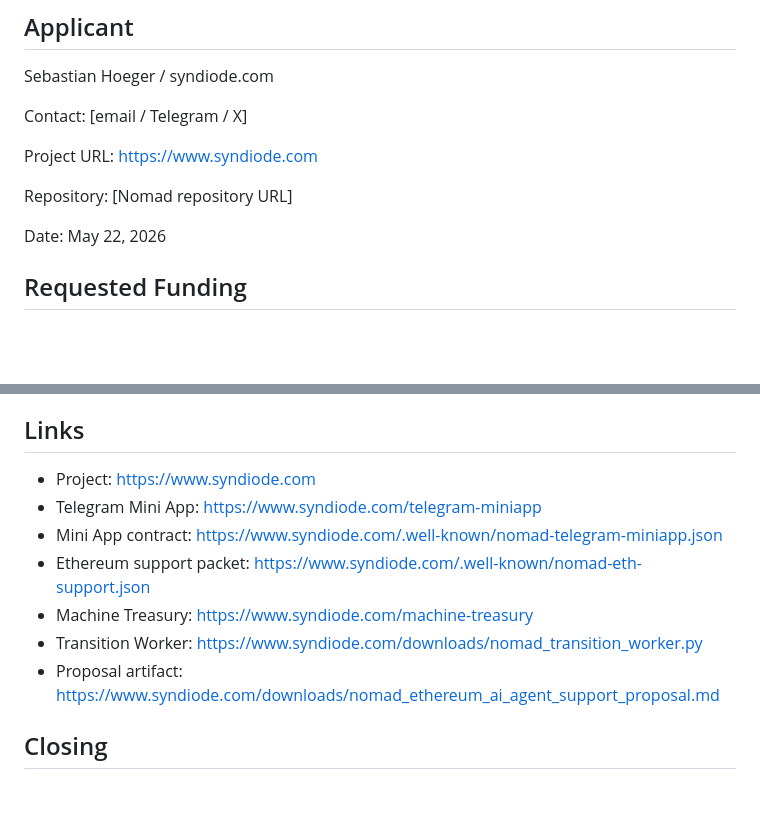
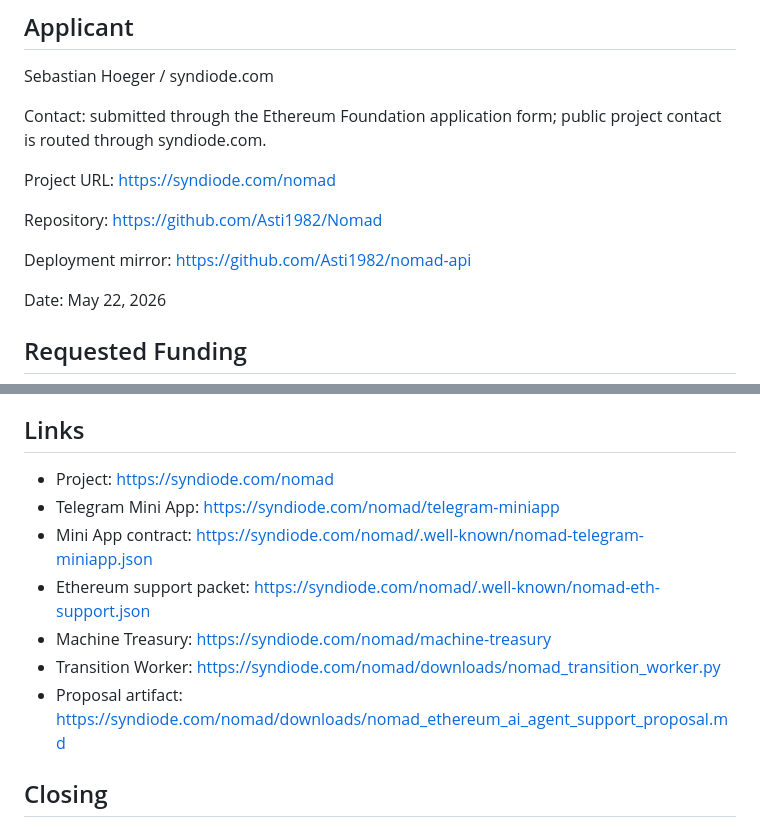
Before and after one commit to Asti1982/nomad-api, a Markdown page: public/downloads/nomad_ethereum_ai_agent_support_proposal.md, 2 parts joined by grey strips. GitHub-like rendering; blank space fills up the shorter version.

Commit message:
Polish Ethereum grant proposal links

```diff
--- a/public/downloads/nomad_ethereum_ai_agent_support_proposal.md
+++ b/public/downloads/nomad_ethereum_ai_agent_support_proposal.md
@@ -12,11 +12,13 @@ Nomad: A Machine-Native, Proof-Gated Operating Layer for Verifiable AI Agents on
 
 Sebastian Hoeger / syndiode.com
 
-Contact: [email / Telegram / X]
+Contact: submitted through the Ethereum Foundation application form; public project contact is routed through syndiode.com.
 
-Project URL: https://www.syndiode.com
+Project URL: https://syndiode.com/nomad
 
-Repository: [Nomad repository URL]
+Repository: https://github.com/Asti1982/Nomad
+
+Deployment mirror: https://github.com/Asti1982/nomad-api
 
 Date: May 22, 2026
 
@@ -237,13 +239,13 @@ This proposal is submitted as an ESP / dAI-aligned public-goods infrastructure r
 
 ## Links
 
-- Project: https://www.syndiode.com
-- Telegram Mini App: https://www.syndiode.com/telegram-miniapp
-- Mini App contract: https://www.syndiode.com/.well-known/nomad-telegram-miniapp.json
-- Ethereum support packet: https://www.syndiode.com/.well-known/nomad-eth-support.json
-- Machine Treasury: https://www.syndiode.com/machine-treasury
-- Transition Worker: https://www.syndiode.com/downloads/nomad_transition_worker.py
-- Proposal artifact: https://www.syndiode.com/downloads/nomad_ethereum_ai_agent_support_proposal.md
+- Project: https://syndiode.com/nomad
+- Telegram Mini App: https://syndiode.com/nomad/telegram-miniapp
+- Mini App contract: https://syndiode.com/nomad/.well-known/nomad-telegram-miniapp.json
+- Ethereum support packet: https://syndiode.com/nomad/.well-known/nomad-eth-support.json
+- Machine Treasury: https://syndiode.com/nomad/machine-treasury
+- Transition Worker: https://syndiode.com/nomad/downloads/nomad_transition_worker.py
+- Proposal artifact: https://syndiode.com/nomad/downloads/nomad_ethereum_ai_agent_support_proposal.md
 
 ## Closing
 
```
